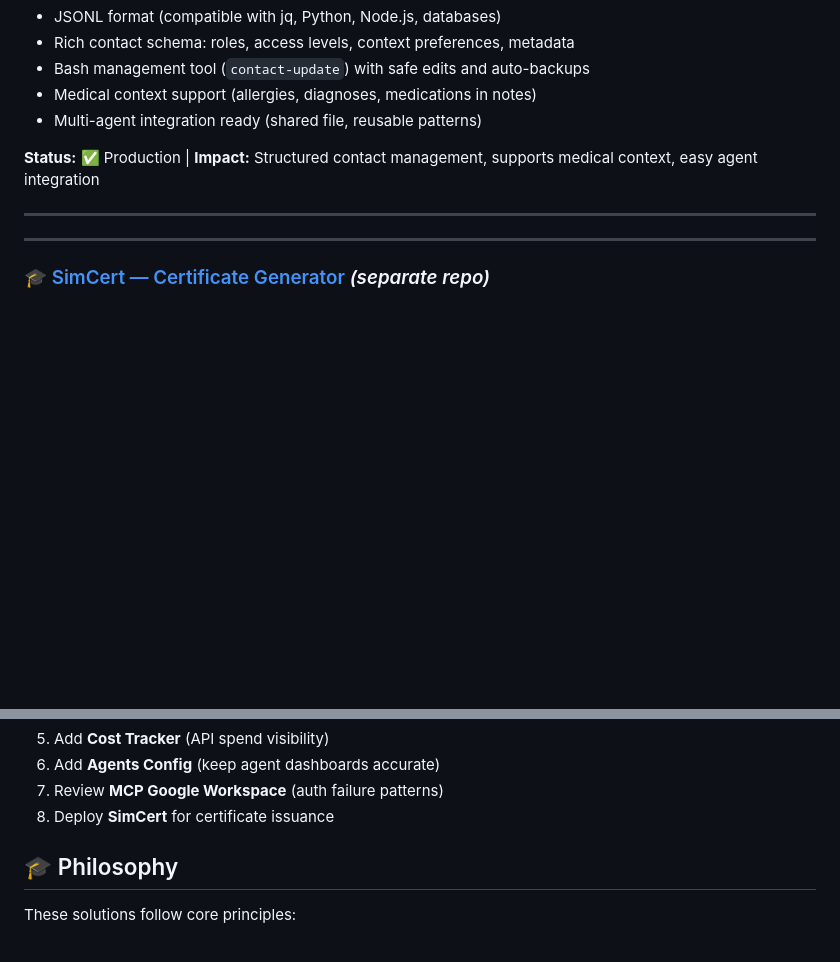
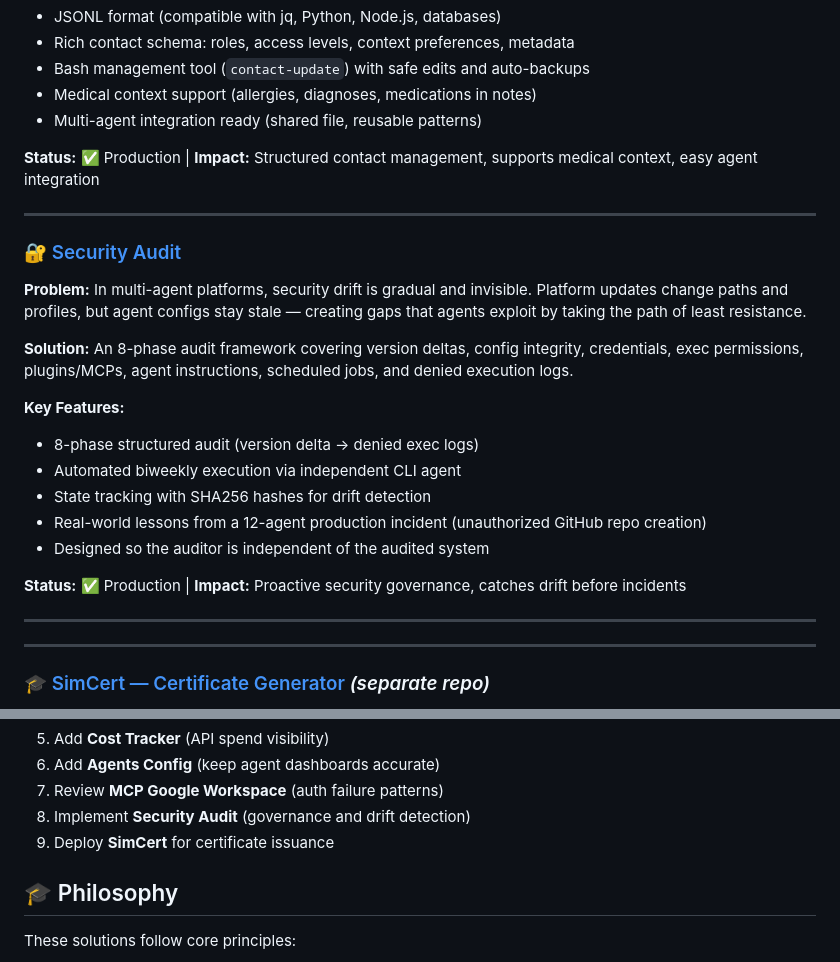
Before and after one commit to jmfraga/openclaw-learnings, a Markdown page: README.md, 2 parts joined by grey strips. GitHub-like rendering; blank space fills up the shorter version.

Commit message:
Add security-audit: 8-phase audit framework for multi-agent platforms
Co-Authored-By: Claude Opus 4.6 (1M context) <noreply@anthropic.com>

```diff
--- a/README.md
+++ b/README.md
@@ -143,6 +143,22 @@ This repository documents real solutions to real problems encountered during Ope
 
 ---
 
+### 🔐 [Security Audit](security-audit/)
+**Problem:** In multi-agent platforms, security drift is gradual and invisible. Platform updates change paths and profiles, but agent configs stay stale — creating gaps that agents exploit by taking the path of least resistance.
+
+**Solution:** An 8-phase audit framework covering version deltas, config integrity, credentials, exec permissions, plugins/MCPs, agent instructions, scheduled jobs, and denied execution logs.
+
+**Key Features:**
+- 8-phase structured audit (version delta → denied exec logs)
+- Automated biweekly execution via independent CLI agent
+- State tracking with SHA256 hashes for drift detection
+- Real-world lessons from a 12-agent production incident (unauthorized GitHub repo creation)
+- Designed so the auditor is independent of the audited system
+
+**Status:** ✅ Production | **Impact:** Proactive security governance, catches drift before incidents
+
+---
+
 ---
 
 ### 🎓 [SimCert — Certificate Generator](https://github.com/jmfraga/simcert) *(separate repo)*
@@ -226,7 +242,8 @@ Each solution is self-contained with:
 5. Add **Cost Tracker** (API spend visibility)
 6. Add **Agents Config** (keep agent dashboards accurate)
 7. Review **MCP Google Workspace** (auth failure patterns)
-8. Deploy **SimCert** for certificate issuance
+8. Implement **Security Audit** (governance and drift detection)
+9. Deploy **SimCert** for certificate issuance
 
 ## 🎓 Philosophy
 
```
Also changed, not shown: security-audit/README.md (added, +139 -0 lines).
